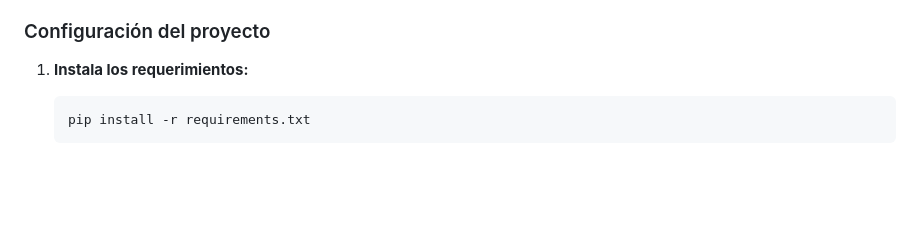
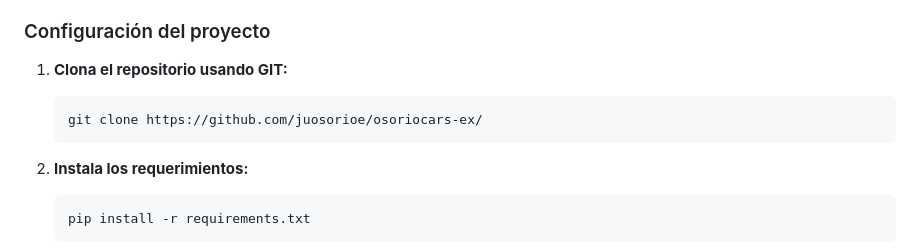
Before and after one commit to juosorioe/osoriocars-ex, a Markdown page: readme.md, the part around the change. GitHub-like rendering; blank space fills up the shorter version.

````diff
--- a/readme.md
+++ b/readme.md
@@ -59,6 +59,11 @@ Osorio Cars es un sitio web para la gestión de servicios automotrices. Incluye
 
 ### Configuración del proyecto
 
+1. **Clona el repositorio usando GIT:**
+   ```bash
+   git clone https://github.com/juosorioe/osoriocars-ex/
+   ```
+
 1. **Instala los requerimientos:**
    ```bash
    pip install -r requirements.txt
````
